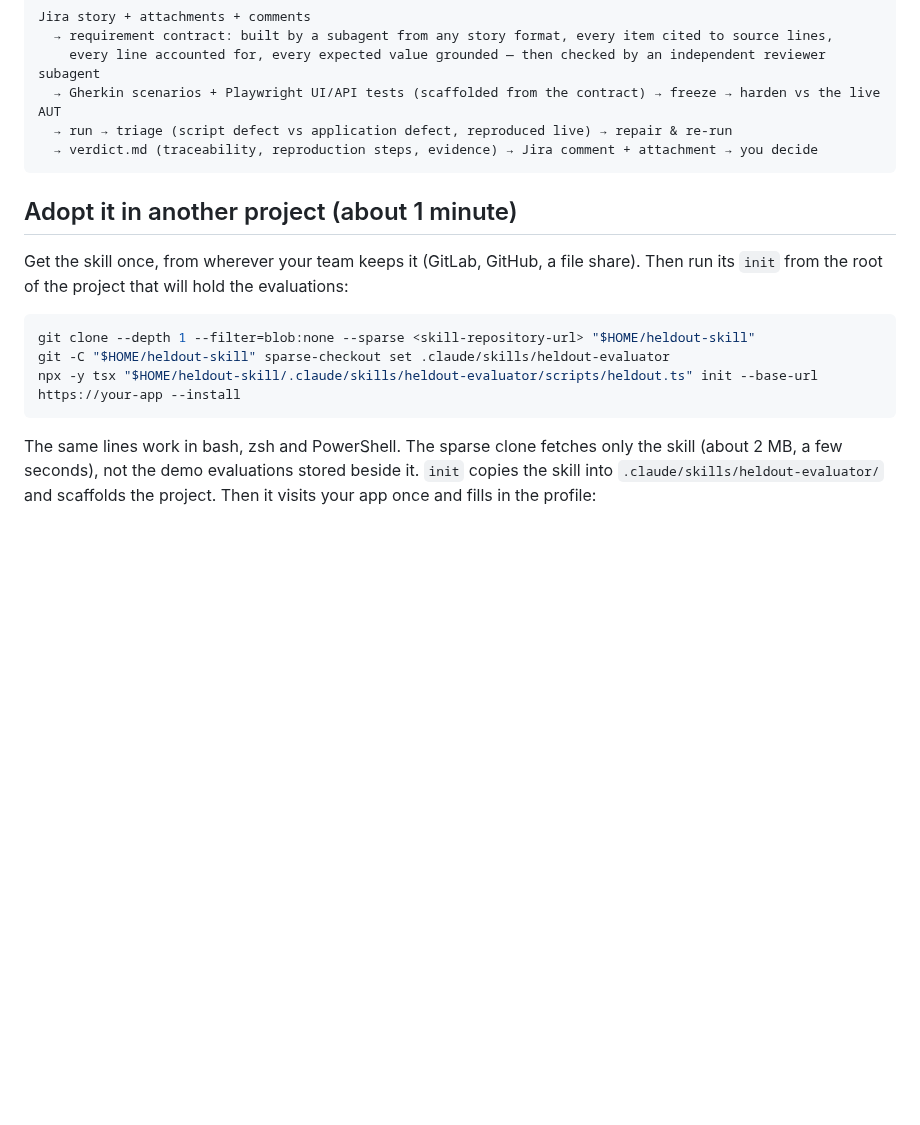
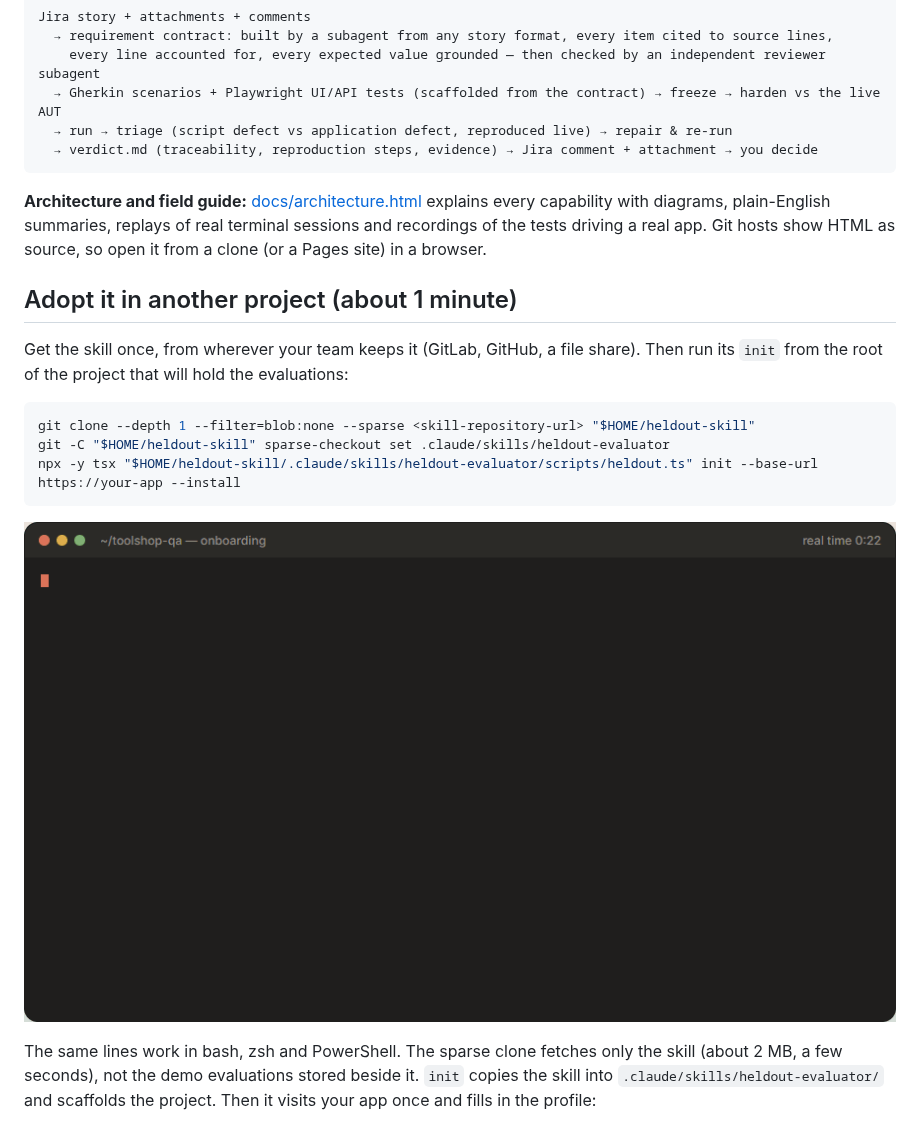
Before and after one commit to jptaba/hldout-skill, a Markdown page: README.md, the part around one of its changes. Drawn GitHub-style; pictures changed too: docs/media/onboarding.gif (added); blank space fills up the shorter version.

````diff
--- a/README.md
+++ b/README.md
@@ -13,6 +13,10 @@ Jira story + attachments + comments
   → verdict.md (traceability, reproduction steps, evidence) → Jira comment + attachment → you decide
 ```
 
+**Architecture and field guide:** [docs/architecture.html](docs/architecture.html) explains every capability with diagrams, plain-English
+summaries, replays of real terminal sessions and recordings of the tests driving a real app. Git hosts show HTML as source,
+so open it from a clone (or a Pages site) in a browser.
+
 ## Adopt it in another project (about 1 minute)
 
 Get the skill once, from wherever your team keeps it (GitLab, GitHub, a file share). Then run its `init` from the
@@ -23,6 +27,8 @@ git clone --depth 1 --filter=blob:none --sparse <skill-repository-url> "$HOME/he
 git -C "$HOME/heldout-skill" sparse-checkout set .claude/skills/heldout-evaluator
 npx -y tsx "$HOME/heldout-skill/.claude/skills/heldout-evaluator/scripts/heldout.ts" init --base-url https://your-app --install
 ```
+
+![A real onboarding: sparse clone, init --install and doctor on Practice Software Testing](docs/media/onboarding.gif)
 
 The same lines work in bash, zsh and PowerShell. The sparse clone fetches only the skill (about 2 MB, a few seconds),
 not the demo evaluations stored beside it. `init` copies the skill into `.claude/skills/heldout-evaluator/`
````
Also changed, not shown: other parts of README.md (+2 -0 lines), 7 other files.
